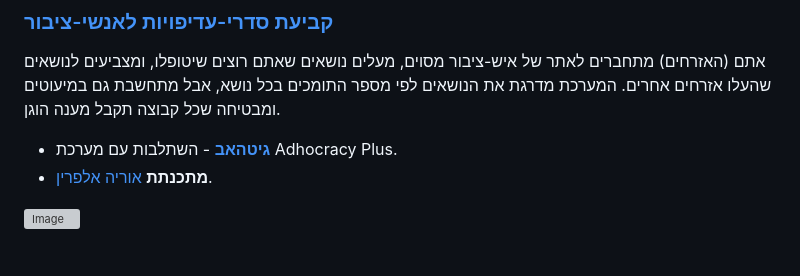
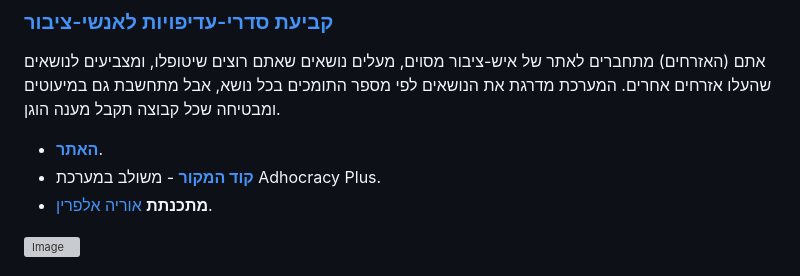
Before and after one commit to ariel-research/ariel-research, a Markdown page: src/content/projects.md, the part around the change. Drawn GitHub-style; grey boxes are pictures that could not be loaded.

```diff
--- a/src/content/projects.md
+++ b/src/content/projects.md
@@ -37,7 +37,8 @@
 אתם (האזרחים) מתחברים לאתר של איש-ציבור מסוים, מעלים נושאים שאתם רוצים שיטופלו, ומצביעים לנושאים שהעלו אזרחים אחרים.
 המערכת מדרגת את הנושאים לפי מספר התומכים בכל נושא, אבל מתחשבת גם במיעוטים ומבטיחה שכל קבוצה תקבל מענה הוגן.
 
-- [**גיטהאב**](https://github.com/ariel-research/adhocracy-plus) -   השתלבות עם מערכת Adhocracy Plus.
+- [**האתר**](https://aplus.csariel.xyz).
+- [**קוד המקור**](https://github.com/ariel-research/adhocracy-plus) - משולב במערכת Adhocracy Plus.
 - **מתכנתת** [אוריה אלפרין](https://github.com/oriyalp).
 </div>
 </div>
```
